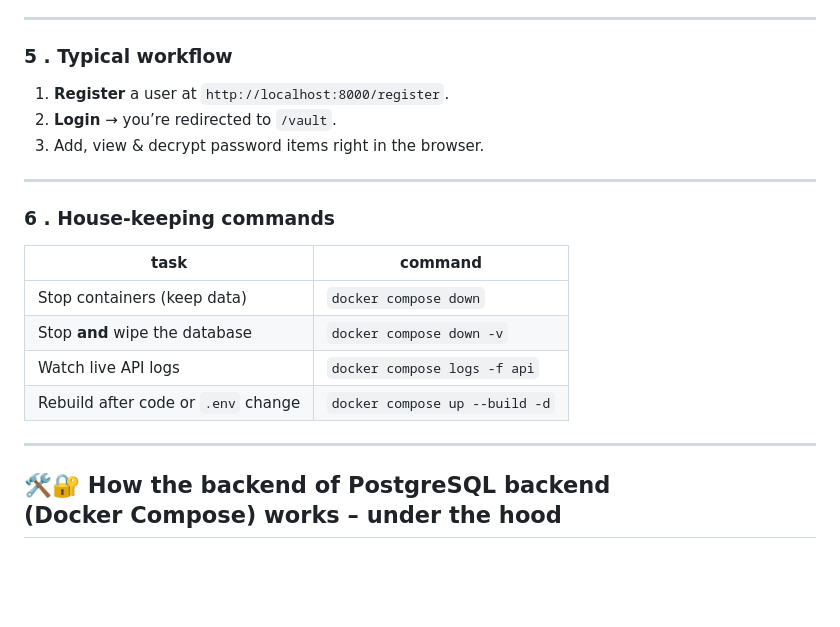
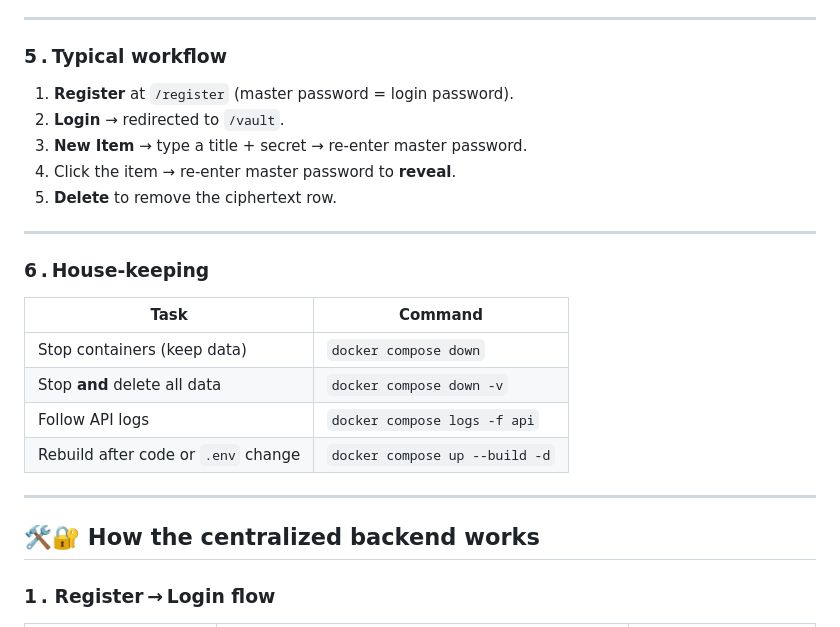
Before and after one commit to davv13/BlockPass, a Markdown page: README.md, the part around one of its changes. Drawn GitHub-style; blank space fills up the shorter version.

```diff
--- a/README.md
+++ b/README.md
@@ -84,25 +71,28 @@ On launch the API auto‑creates all tables inside `blockpass` database.
 
 ---
 
-### 5 . Typical workflow
+### 5 . Typical workflow
 
-1. **Register** a user at `http://localhost:8000/register`.
-2. **Login** → you’re redirected to `/vault`.
-3. Add, view & decrypt password items right in the browser.
+1. **Register** at `/register` (master password = login password).
+2. **Login** → redirected to `/vault`.
+3. **New Item** → type a title + secret → re‑enter master password.
+4. Click the item → re‑enter master password to **reveal**.
+5. **Delete** to remove the ciphertext row.
 
 ---
 
-### 6 . House‑keeping commands
+### 6 . House‑keeping
 
-| task | command |
-|------|---------|
-| Stop containers (keep data) | `docker compose down` |
-| Stop **and** wipe the database | `docker compose down -v` |
-| Watch live API logs | `docker compose logs -f api` |
-| Rebuild after code or `.env` change | `docker compose up --build -d` |
+| Task                                | Command                        |
+| ----------------------------------- | ------------------------------ |
+| Stop containers (keep data)         | `docker compose down`          |
+| Stop **and** delete all data        | `docker compose down -v`       |
+| Follow API logs                     | `docker compose logs -f api`   |
+| Rebuild after code or `.env` change | `docker compose up --build -d` |
 
 ---
 
-## 🛠️🔐 How the backend of PostgreSQL backend (Docker Compose) works – under the hood
+## 🛠️🔐 How the centralized backend works
 
+### 1 . Register → Login flow
 
```
Also changed, not shown: other parts of README.md (+84 -79 lines).
